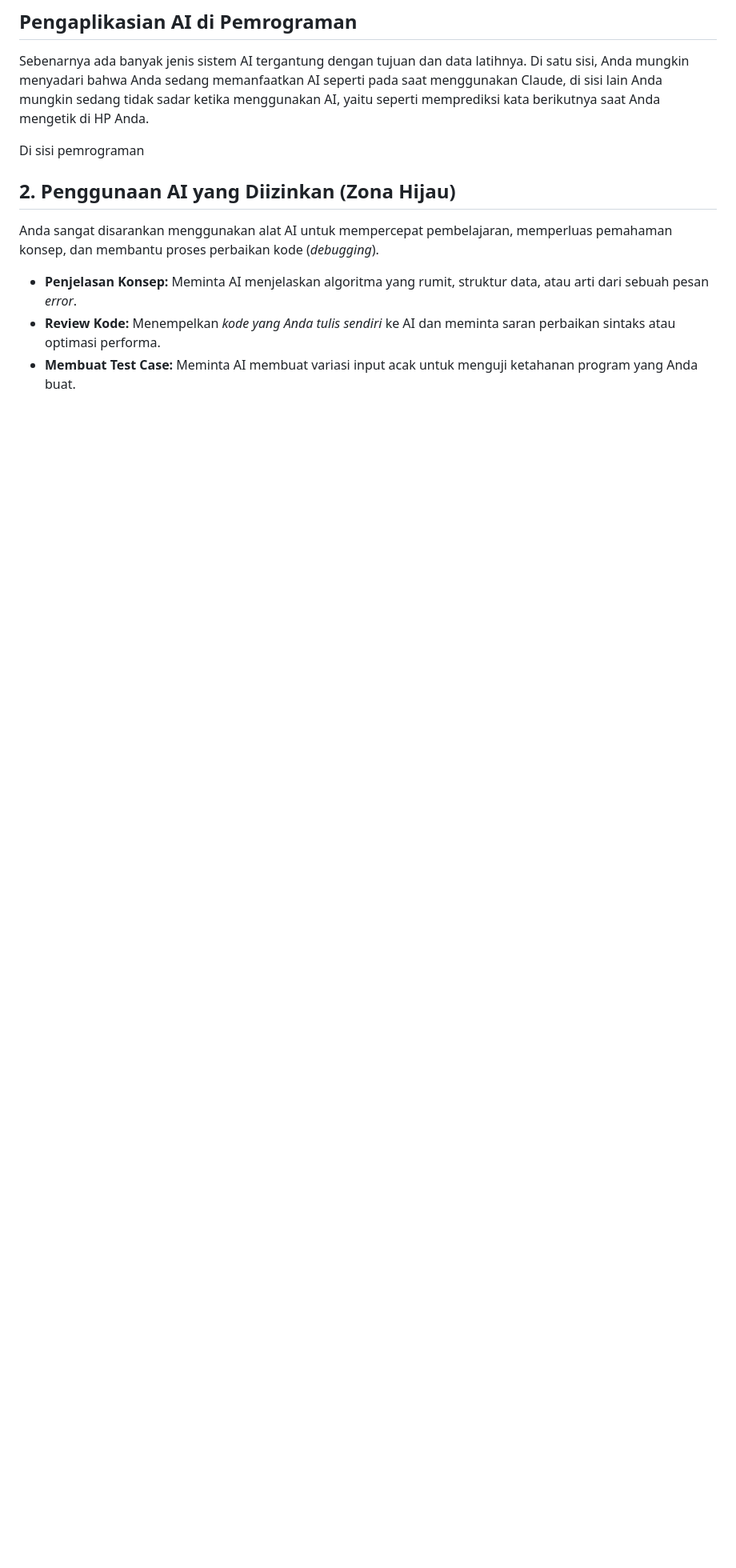
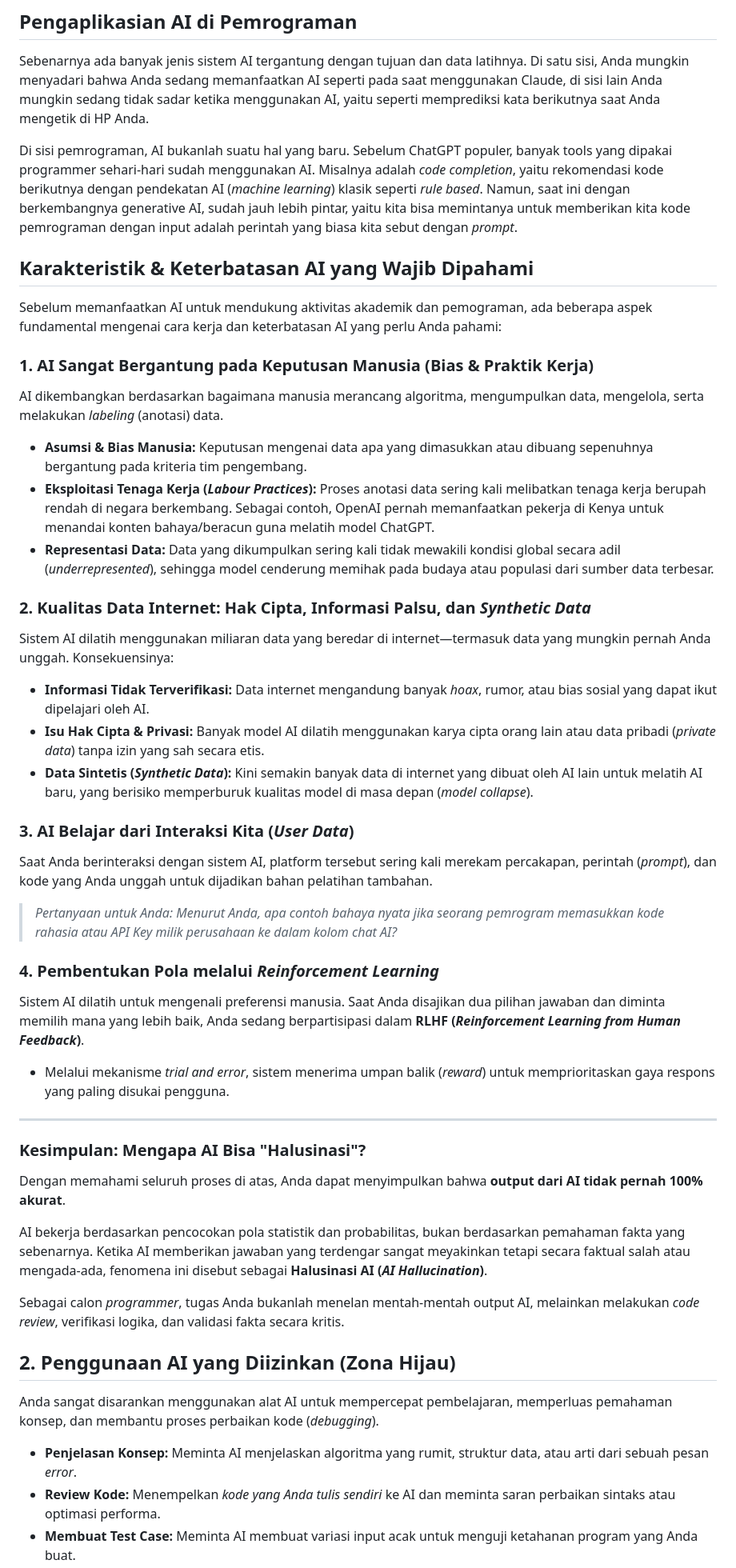
Before and after one commit to iisafriyanti/ddp1-panduan-ai, a Markdown page: README.md, the part around the change. Shown at 80% size. Rendered like a GitHub page; blank space fills up the shorter version.

Commit message:
Expand README with AI characteristics and limitations
Added sections on AI characteristics, limitations, and implications for programmers.

```diff
--- a/README.md
+++ b/README.md
@@ -40,7 +40,42 @@ Model AI mempelajari pola-pola dari data tersebut untuk memetakan setiap kemungk
 ## Pengaplikasian AI di Pemrograman
 Sebenarnya ada banyak jenis sistem AI tergantung dengan tujuan dan data latihnya. Di satu sisi, Anda mungkin menyadari bahwa Anda sedang memanfaatkan AI seperti pada saat menggunakan Claude, di sisi lain Anda mungkin sedang tidak sadar ketika menggunakan AI, yaitu seperti memprediksi kata berikutnya saat Anda mengetik di HP Anda.
 
-Di sisi pemrograman
+Di sisi pemrograman, AI bukanlah suatu hal yang baru. Sebelum ChatGPT populer, banyak tools yang dipakai programmer sehari-hari sudah menggunakan AI. Misalnya adalah _code completion_, yaitu rekomendasi kode berikutnya dengan pendekatan AI (_machine learning_) klasik seperti _rule based_. Namun, saat ini dengan berkembangnya generative AI, sudah jauh lebih pintar, yaitu kita bisa memintanya untuk memberikan kita kode pemrograman dengan input adalah perintah yang biasa kita sebut dengan _prompt_.
+
+
+## Karakteristik & Keterbatasan AI yang Wajib Dipahami
+
+Sebelum memanfaatkan AI untuk mendukung aktivitas akademik dan pemograman, ada beberapa aspek fundamental mengenai cara kerja dan keterbatasan AI yang perlu Anda pahami:
+
+### 1. AI Sangat Bergantung pada Keputusan Manusia (Bias & Praktik Kerja)
+AI dikembangkan berdasarkan bagaimana manusia merancang algoritma, mengumpulkan data, mengelola, serta melakukan *labeling* (anotasi) data.
+* **Asumsi & Bias Manusia:** Keputusan mengenai data apa yang dimasukkan atau dibuang sepenuhnya bergantung pada kriteria tim pengembang.
+* **Eksploitasi Tenaga Kerja (*Labour Practices*):** Proses anotasi data sering kali melibatkan tenaga kerja berupah rendah di negara berkembang. Sebagai contoh, OpenAI pernah memanfaatkan pekerja di Kenya untuk menandai konten bahaya/beracun guna melatih model ChatGPT.
+* **Representasi Data:** Data yang dikumpulkan sering kali tidak mewakili kondisi global secara adil (*underrepresented*), sehingga model cenderung memihak pada budaya atau populasi dari sumber data terbesar.
+
+### 2. Kualitas Data Internet: Hak Cipta, Informasi Palsu, dan *Synthetic Data*
+Sistem AI dilatih menggunakan miliaran data yang beredar di internet—termasuk data yang mungkin pernah Anda unggah. Konsekuensinya:
+* **Informasi Tidak Terverifikasi:** Data internet mengandung banyak *hoax*, rumor, atau bias sosial yang dapat ikut dipelajari oleh AI.
+* **Isu Hak Cipta & Privasi:** Banyak model AI dilatih menggunakan karya cipta orang lain atau data pribadi (*private data*) tanpa izin yang sah secara etis.
+* **Data Sintetis (*Synthetic Data*):** Kini semakin banyak data di internet yang dibuat oleh AI lain untuk melatih AI baru, yang berisiko memperburuk kualitas model di masa depan (*model collapse*).
+
+### 3. AI Belajar dari Interaksi Kita (*User Data*)
+Saat Anda berinteraksi dengan sistem AI, platform tersebut sering kali merekam percakapan, perintah (*prompt*), dan kode yang Anda unggah untuk dijadikan bahan pelatihan tambahan.
+> *Pertanyaan untuk Anda: Menurut Anda, apa contoh bahaya nyata jika seorang pemrogram memasukkan kode rahasia atau API Key milik perusahaan ke dalam kolom chat AI?*
+
+### 4. Pembentukan Pola melalui *Reinforcement Learning*
+Sistem AI dilatih untuk mengenali preferensi manusia. Saat Anda disajikan dua pilihan jawaban dan diminta memilih mana yang lebih baik, Anda sedang berpartisipasi dalam **RLHF (*Reinforcement Learning from Human Feedback*)**.
+* Melalui mekanisme *trial and error*, sistem menerima umpan balik (*reward*) untuk memprioritaskan gaya respons yang paling disukai pengguna.
+
+---
+
+### Kesimpulan: Mengapa AI Bisa "Halusinasi"?
+
+Dengan memahami seluruh proses di atas, Anda dapat menyimpulkan bahwa **output dari AI tidak pernah 100% akurat**.
+
+AI bekerja berdasarkan pencocokan pola statistik dan probabilitas, bukan berdasarkan pemahaman fakta yang sebenarnya. Ketika AI memberikan jawaban yang terdengar sangat meyakinkan tetapi secara faktual salah atau mengada-ada, fenomena ini disebut sebagai **Halusinasi AI (*AI Hallucination*)**.
+
+Sebagai calon _programmer_, tugas Anda bukanlah menelan mentah-mentah output AI, melainkan melakukan *code review*, verifikasi logika, dan validasi fakta secara kritis.
 
 ## 2. Penggunaan AI yang Diizinkan (Zona Hijau)
 Anda sangat disarankan menggunakan alat AI untuk mempercepat pembelajaran, memperluas pemahaman konsep, dan membantu proses perbaikan kode (*debugging*).
```
